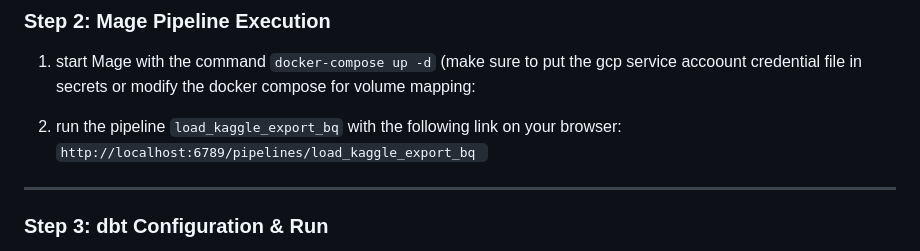
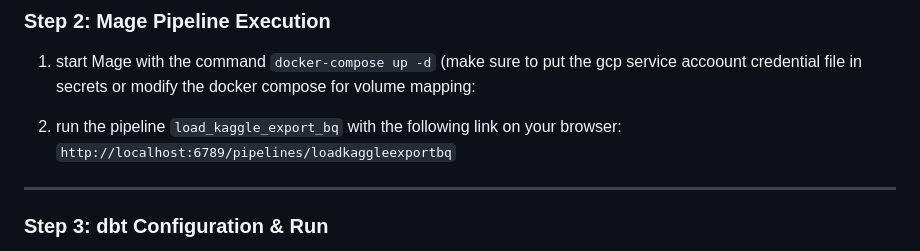
Before and after one commit to mtayar25/FlightDelayAnalysis, a Markdown page: Readme.md, the part around the change. Rendered like a GitHub page.

```diff
--- a/Readme.md
+++ b/Readme.md
@@ -237,7 +237,7 @@ text
 1. start Mage with the command `docker-compose up -d` (make sure to put the gcp service accoount credential  file in secrets or modify the docker compose for volume mapping:
 
 2. run the pipeline  `load_kaggle_export_bq` with the following link on your browser:
- `http://localhost:6789/pipelines/load_kaggle_export_bq `
+ `http://localhost:6789/pipelines/loadkaggleexportbq`
 
 
 ---
```
